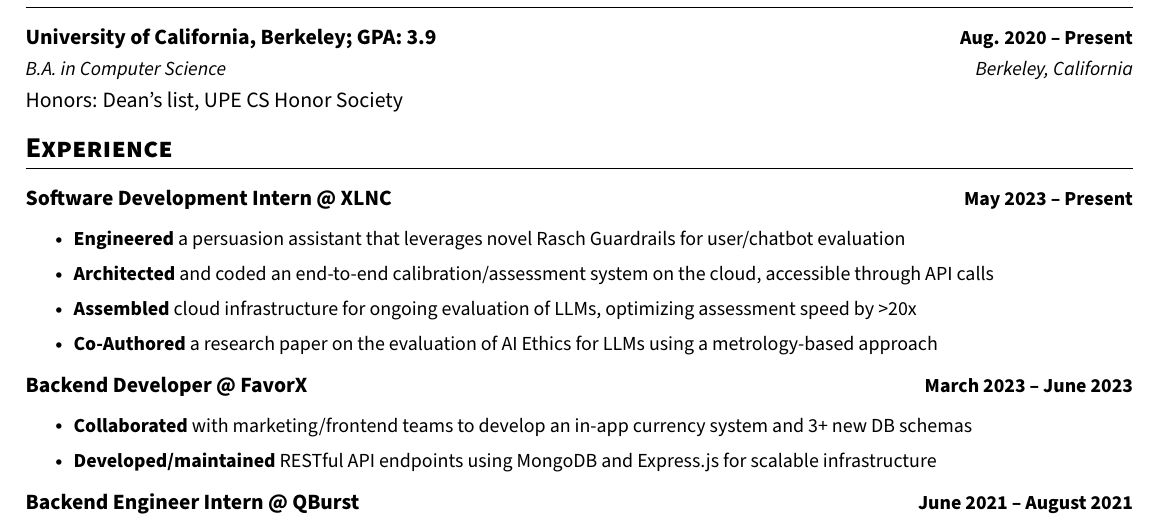
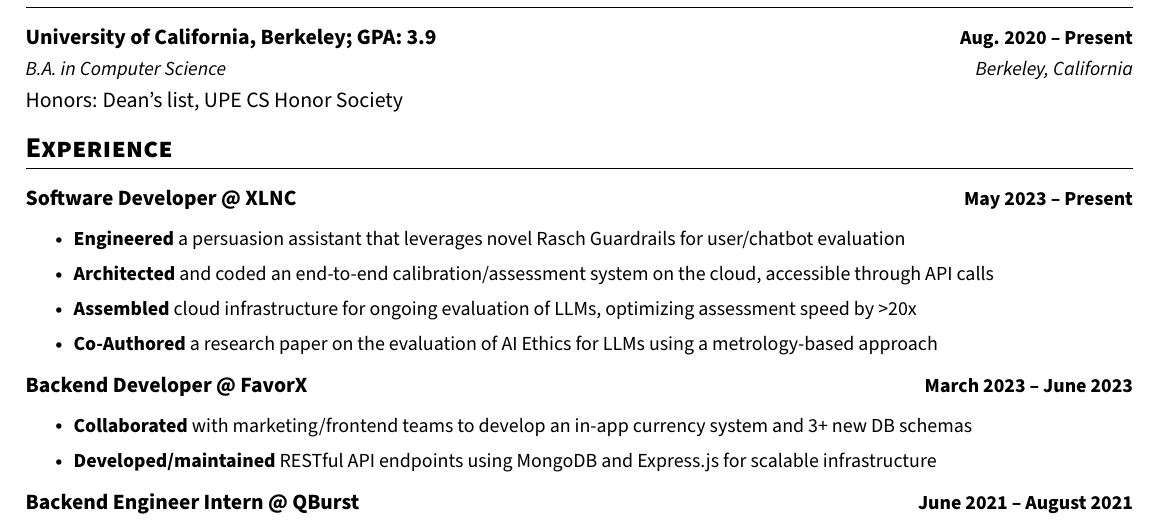
Before and after one commit to vaishakkrishna/Resume, a LaTeX CV (Style1/Vaishak_Krishna_resume.tex): part of the page, cut so that both start at the same text. The pictures show the PDF file Style1/Vaishak_Krishna_resume.pdf that the author committed with the source.

Commit message:
removed intern

```diff
--- a/Style1/Vaishak_Krishna_resume.tex
+++ b/Style1/Vaishak_Krishna_resume.tex
@@ -173,7 +173,7 @@
   \resumeSubHeadingListStart
 
   \resumeSubheading
-    {Software Development Intern @ XLNC}{May 2023 -- Present}{}{}
+    {Software Developer @ XLNC}{May 2023 -- Present}{}{}
     \vspace{-15pt}
     \resumeItemListStart
       \resumeItem{\textbf{Engineered} a persuasion assistant that leverages novel Rasch Guardrails for user/chatbot evaluation}
```
Also changed, not shown: Style1/Vaishak_Krishna_resume.pdf, 3 other files.
